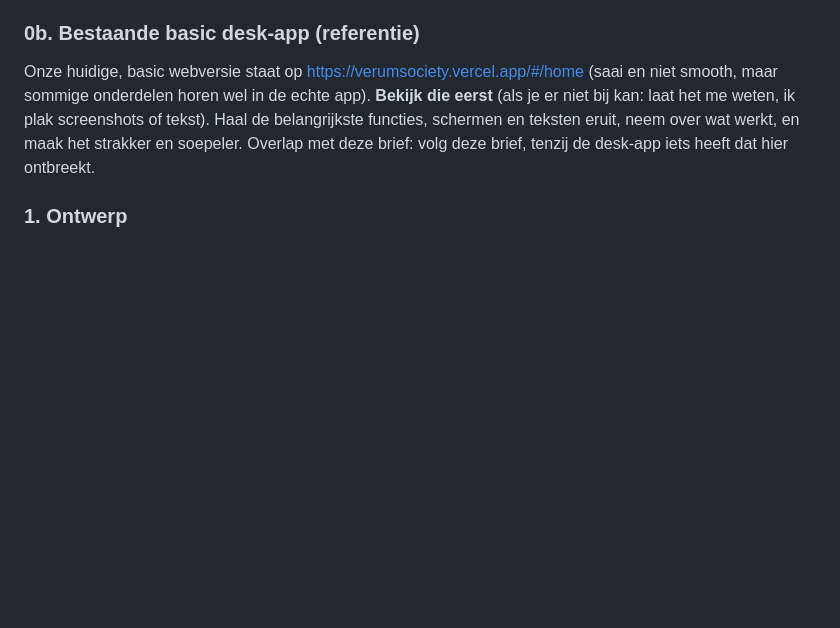
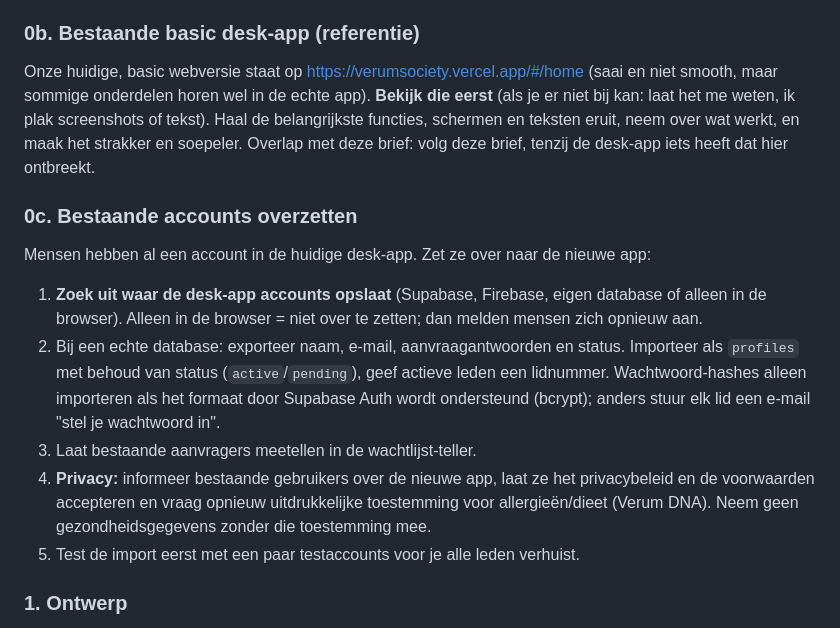
Before and after one commit to kluivervs-beep/solace-executive-website-, a Markdown page: verum-society/BRIEF.md, the part around the change. Rendered like a GitHub page; blank space fills up the shorter version.

Commit message:
Brief: migrating existing desk-app accounts
Co-Authored-By: Claude Sonnet 5.5 <noreply@anthropic.com>
Claude-Session: https://claude.ai/code/session_01TcQysY7SmbPzS4CwiNqnXa

```diff
--- a/verum-society/BRIEF.md
+++ b/verum-society/BRIEF.md
@@ -16,6 +16,14 @@ Je bouwt **Verum Society**: een besloten members club-app voor iOS (App Store).
 
 ### 0b. Bestaande basic desk-app (referentie)
 Onze huidige, basic webversie staat op https://verumsociety.vercel.app/#/home (saai en niet smooth, maar sommige onderdelen horen wel in de echte app). **Bekijk die eerst** (als je er niet bij kan: laat het me weten, ik plak screenshots of tekst). Haal de belangrijkste functies, schermen en teksten eruit, neem over wat werkt, en maak het strakker en soepeler. Overlap met deze brief: volg deze brief, tenzij de desk-app iets heeft dat hier ontbreekt.
+
+### 0c. Bestaande accounts overzetten
+Mensen hebben al een account in de huidige desk-app. Zet ze over naar de nieuwe app:
+1. **Zoek uit waar de desk-app accounts opslaat** (Supabase, Firebase, eigen database of alleen in de browser). Alleen in de browser = niet over te zetten; dan melden mensen zich opnieuw aan.
+2. Bij een echte database: exporteer naam, e-mail, aanvraagantwoorden en status. Importeer als `profiles` met behoud van status (`active`/`pending`), geef actieve leden een lidnummer. Wachtwoord-hashes alleen importeren als het formaat door Supabase Auth wordt ondersteund (bcrypt); anders stuur elk lid een e-mail "stel je wachtwoord in".
+3. Laat bestaande aanvragers meetellen in de wachtlijst-teller.
+4. **Privacy:** informeer bestaande gebruikers over de nieuwe app, laat ze het privacybeleid en de voorwaarden accepteren en vraag opnieuw uitdrukkelijke toestemming voor allergieën/dieet (Verum DNA). Neem geen gezondheidsgegevens zonder die toestemming mee.
+5. Test de import eerst met een paar testaccounts voor je alle leden verhuist.
 
 ### 1. Ontwerp
 - Mooi, strak en duidelijk. Donker, chic, rustig. Zwart/wijnrood/goud is de huidige richting (zie `mobile/src/theme.ts`).
```
